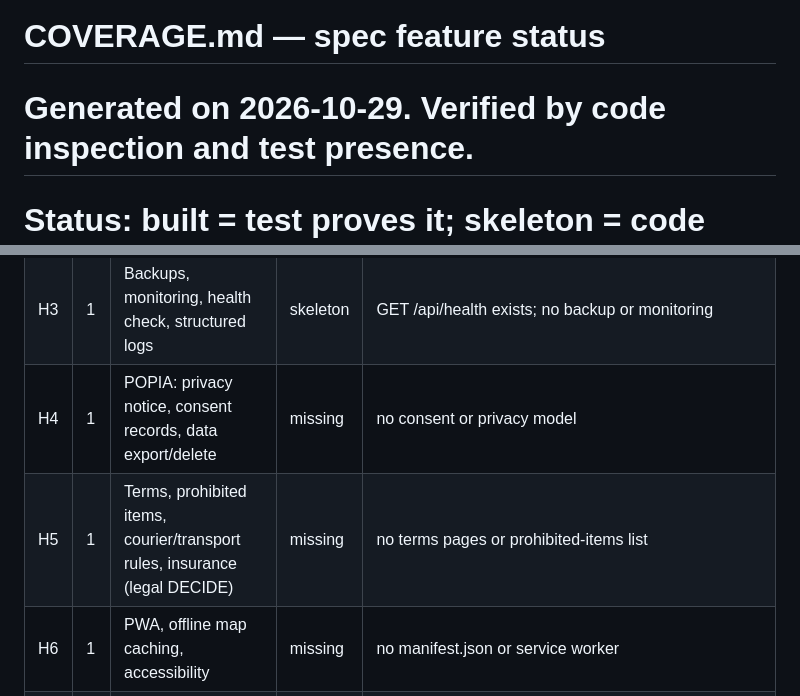
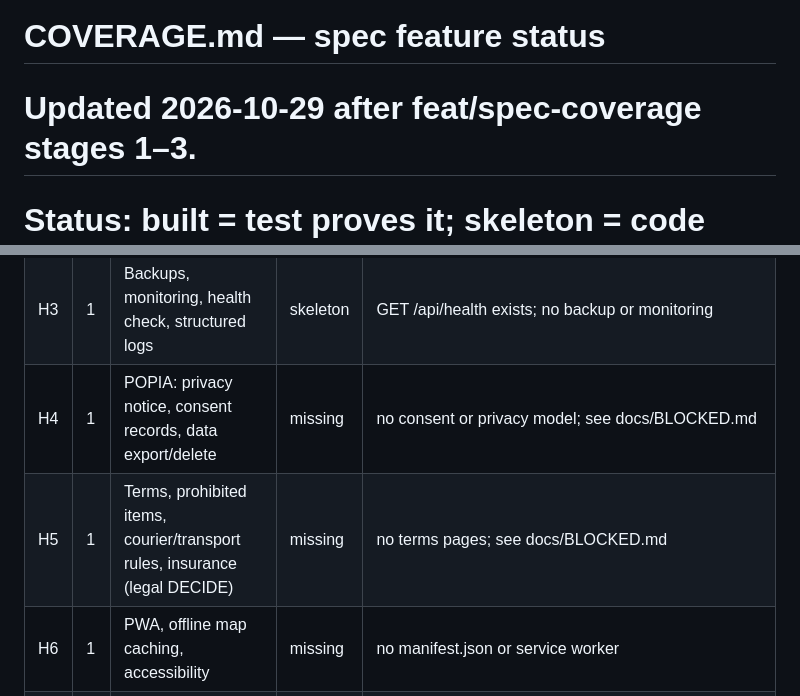
Before and after one commit to incaex26-crypto/sendexk, a Markdown page: docs/COVERAGE.md, 2 parts joined by grey strips. Drawn GitHub-style.

```diff
--- a/docs/COVERAGE.md
+++ b/docs/COVERAGE.md
@@ -1,5 +1,5 @@
 # COVERAGE.md — spec feature status
-# Generated on 2026-10-29. Verified by code inspection and test presence.
+# Updated 2026-10-29 after feat/spec-coverage stages 1–3.
 # Status: built = test proves it; skeleton = code exists, no test or key piece missing; missing = not started.
 
 | ID | P | Title | Status | Evidence |
@@ -48,8 +48,8 @@
 | H1 | 0 | Sessions, hashed tokens/passwords, rate limits, no secrets in logs, hooks | built | src/auth.js + .claude/hooks; test/auth.test.js + test/hooks.test.js |
 | H2 | 1 | HTTPS, security headers, CSRF, input validation, dependency scanning | skeleton | SameSite cookie; no CSRF tokens, no security headers middleware |
 | H3 | 1 | Backups, monitoring, health check, structured logs | skeleton | GET /api/health exists; no backup or monitoring |
-| H4 | 1 | POPIA: privacy notice, consent records, data export/delete | missing | no consent or privacy model |
-| H5 | 1 | Terms, prohibited items, courier/transport rules, insurance (legal DECIDE) | missing | no terms pages or prohibited-items list |
+| H4 | 1 | POPIA: privacy notice, consent records, data export/delete | missing | no consent or privacy model; see docs/BLOCKED.md |
+| H5 | 1 | Terms, prohibited items, courier/transport rules, insurance (legal DECIDE) | missing | no terms pages; see docs/BLOCKED.md |
 | H6 | 1 | PWA, offline map caching, accessibility | missing | no manifest.json or service worker |
 | H7 | 2 | Languages, currencies, public API docs, status page | missing | — |
 | H8 | 1 | Name/brand checks: SenDexk domain, social handles (DECIDE) | missing | — |
```
Also changed, not shown: other parts of docs/COVERAGE.md (+28 -21 lines).
